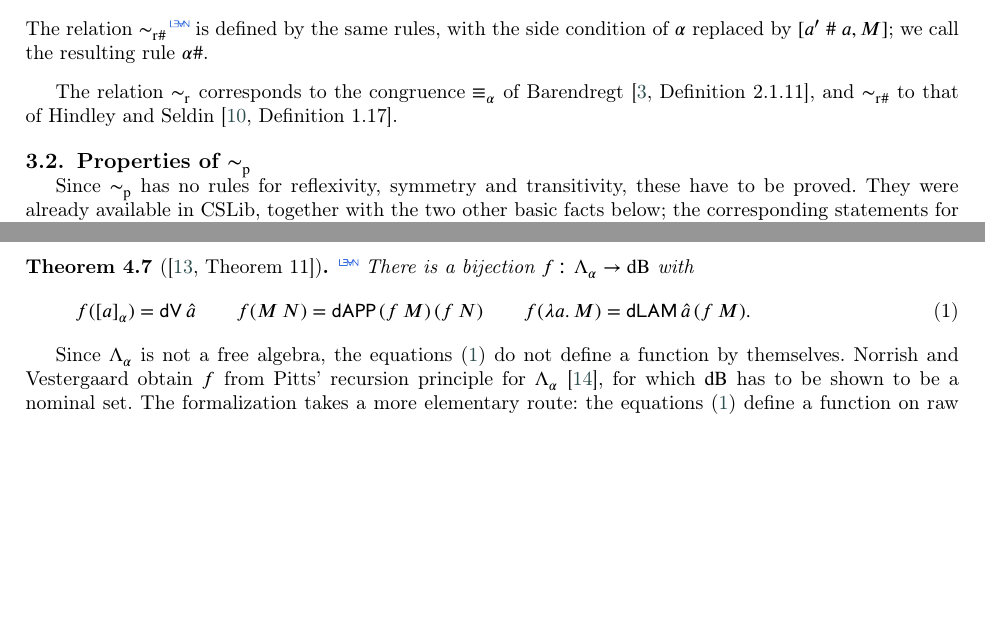
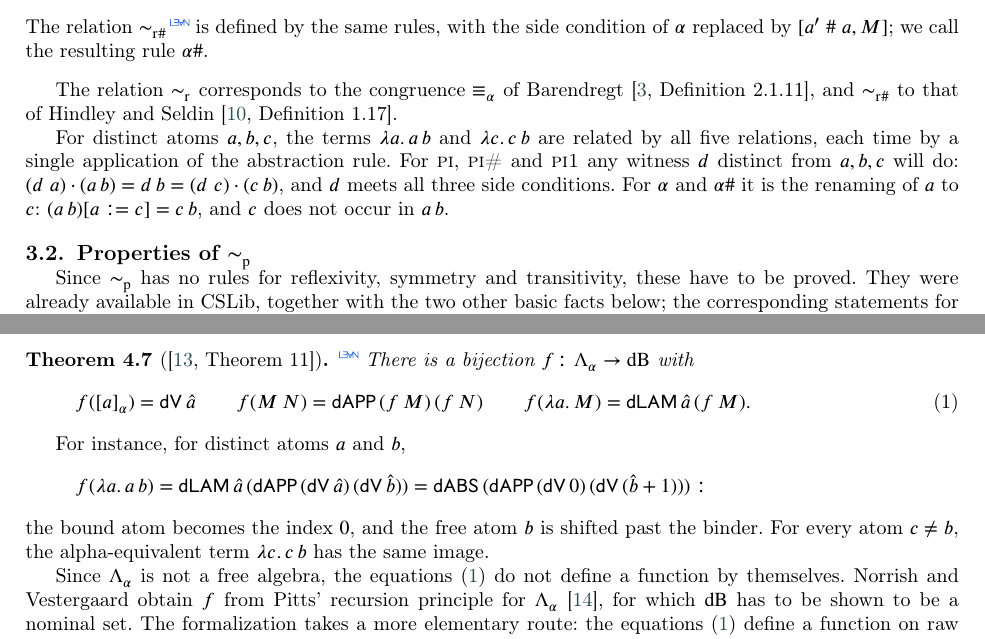
Before and after one commit to chris-anto-froeschl/untyped-lambda-calculus, a LaTeX paper (doc/papers/tcs/main.tex, which reads doc/papers/tcs/sections/alpha-equivalences.tex, doc/papers/tcs/sections/de-bruijn.tex): two parts of pages 5 and 9 of 14, joined at a grey line, cut so that both start at the same text, the shorter picture padded with empty space. Compiled offline with pdfLaTeX; a LaTeX package or settings file that is missing is left out.

Commit message:
carries the running example through Sections 3 and 4

```diff
--- a/doc/papers/tcs/sections/alpha-equivalences.tex
+++ b/doc/papers/tcs/sections/alpha-equivalences.tex
@@ -86,6 +86,15 @@ $\alpha\#$.
 The relation $\simr$ corresponds to the congruence $\equiv_\alpha$
 of Barendregt~\cite[Definition~2.1.11]{barendregt1985a}, and $\simrf$
 to that of Hindley and Seldin~\cite[Definition~1.17]{hindley2008a}.
+
+For distinct atoms $a, b, c$, the terms $\lam{a}{a\,b}$ and
+$\lam{c}{c\,b}$ are related by all five relations, each time by a
+single application of the abstraction rule. For \textsc{pi},
+\textsc{pi\#} and \textsc{pi1} any witness $d$ distinct from $a, b, c$
+will do: $\sw{d}{a} \act (a\,b) = d\,b = \sw{d}{c} \act (c\,b)$, and
+$d$ meets all three side conditions. For $\alpha$ and $\alpha\#$ it is
+the renaming of $a$ to $c$: $\subst{(a\,b)}{a}{c} = c\,b$, and $c$
+does not occur in $a\,b$.
 
 \subsection{Properties of $\simp$}
 \label{subsec:key-lemmas}
--- a/doc/papers/tcs/sections/de-bruijn.tex
+++ b/doc/papers/tcs/sections/de-bruijn.tex
@@ -191,6 +191,16 @@ There is a bijection $f \colon \LamA \to \LamDB$ with
   f(\lam{a}{M}) = \dLAM\, \hat{a}\, (f\, M).
 \end{equation}
 \end{theorem}
+
+For instance, for distinct atoms $a$ and $b$,
+\[
+  f(\lam{a}{a\,b})
+  = \dLAM\, \hat{a}\, (\dAPP\, (\dV\, \hat{a})\, (\dV\, \hat{b}))
+  = \dABS\, (\dAPP\, (\dV\, 0)\, (\dV\, (\hat{b} + 1))):
+\]
+the bound atom becomes the index $0$, and the free atom $b$ is
+shifted past the binder. For every atom $c \neq b$, the
+alpha-equivalent term $\lam{c}{c\,b}$ has the same image.
 
 Since $\LamA$ is not a free algebra, the equations~\eqref{eq:f} do not
 define a function by themselves. Norrish and Vestergaard obtain $f$
```
